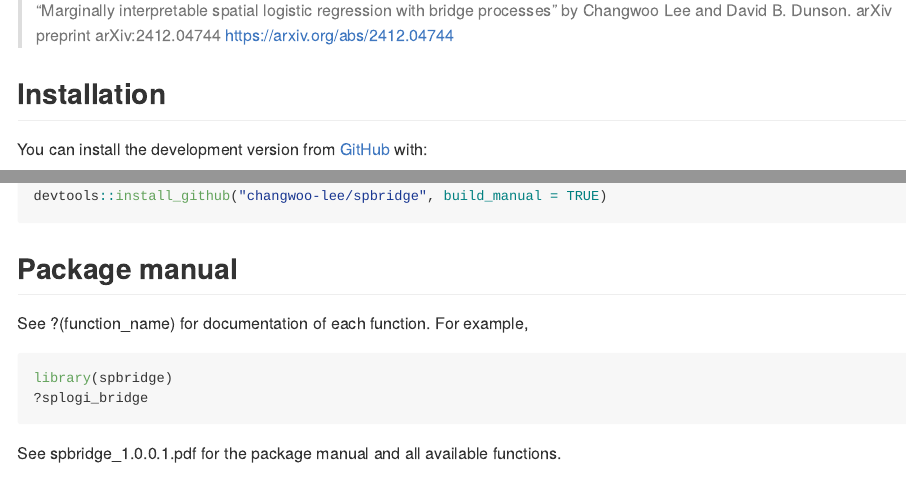
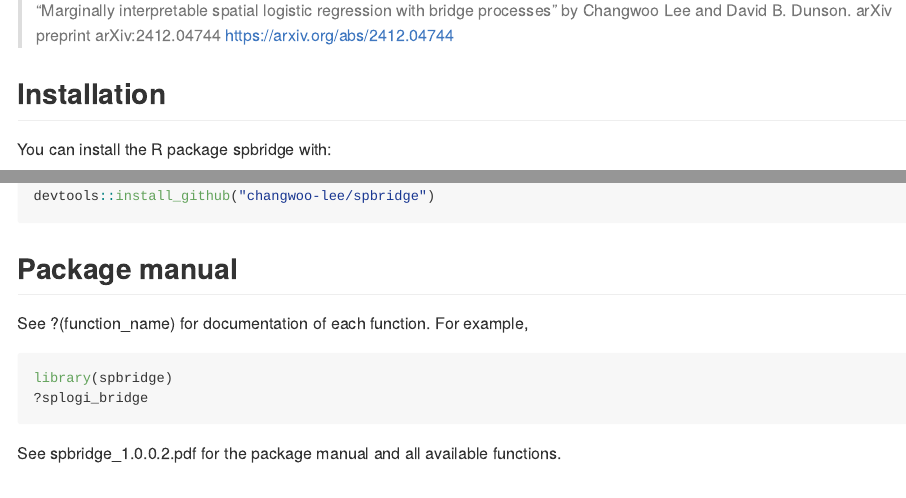
Before and after one commit to changwoo-lee/spbridge, an R Markdown document (README.Rmd): the page in a window 1100 px wide, from 200 px down, and a second part further down, joined at a grey line. The pictures show the output file README.md that the author committed with the source, drawn offline in the style of GitHub; long lines of code are wrapped.

Commit message:
update readme

````diff
--- a/README.Rmd
+++ b/README.Rmd
@@ -20,11 +20,11 @@ This is a R software repository corresponding to the manuscript
 
 ## Installation
 
-You can install the development version from [GitHub](https://github.com/) with:
+You can install the R package spbridge with:
 
 ```{r, eval = F}
 # install.packages("devtools")
-devtools::install_github("changwoo-lee/spbridge", build_manual = TRUE)
+devtools::install_github("changwoo-lee/spbridge")
 ```
 
 
@@ -37,7 +37,7 @@ library(spbridge)
 ?splogi_bridge
 ```
 
-See spbridge_1.0.0.1.pdf for the package manual and all available functions.
+See spbridge_1.0.0.2.pdf for the package manual and all available functions.
 
 <!-- - bridge.R: univariate and multivariate bridge distribution and normal variance mixing distributions -->
 <!-- - splogi_bridge.R: spatial logistic model with bridge process random effect, using Matern kernel -->
````
Also changed, not shown: README.md.
